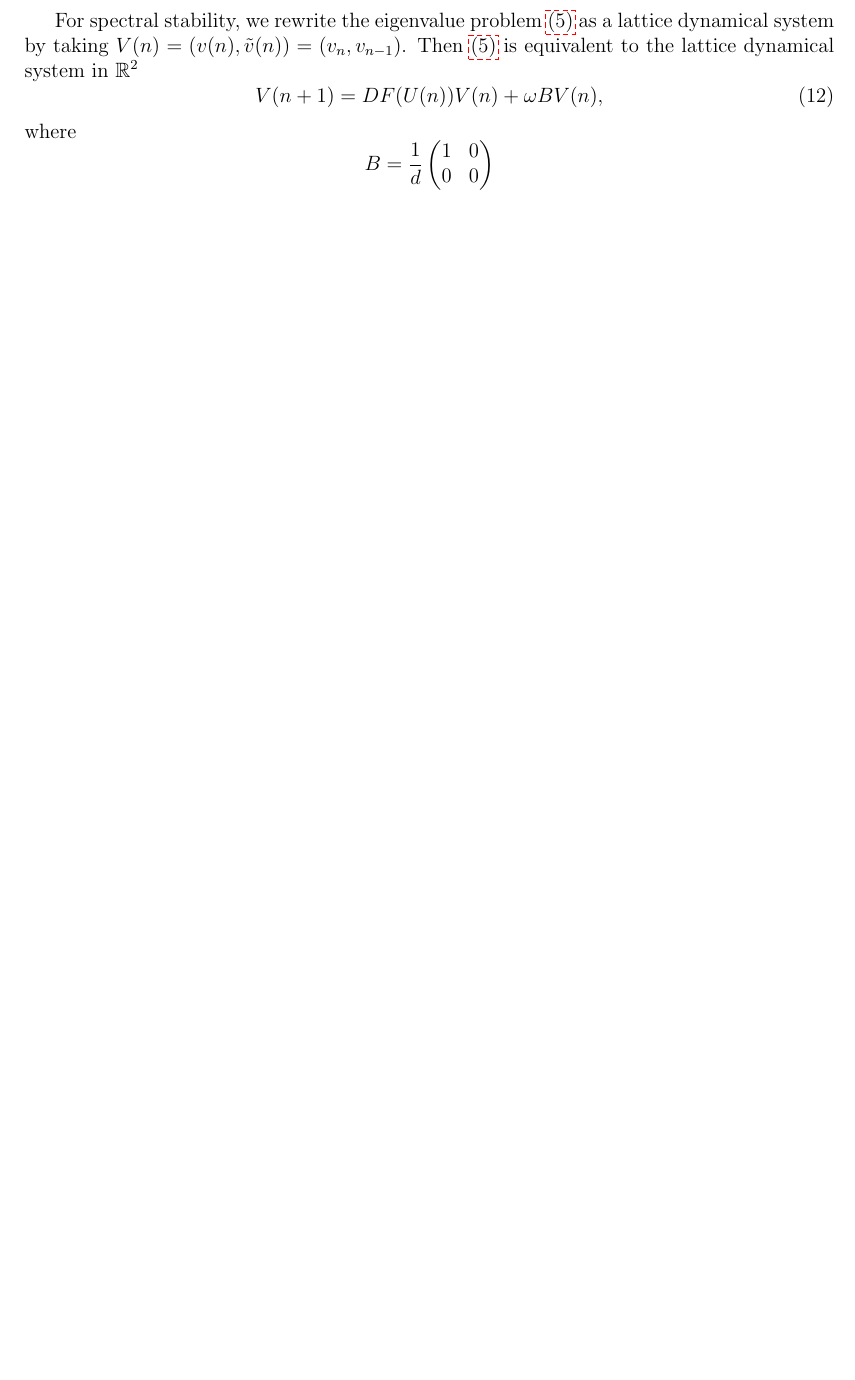
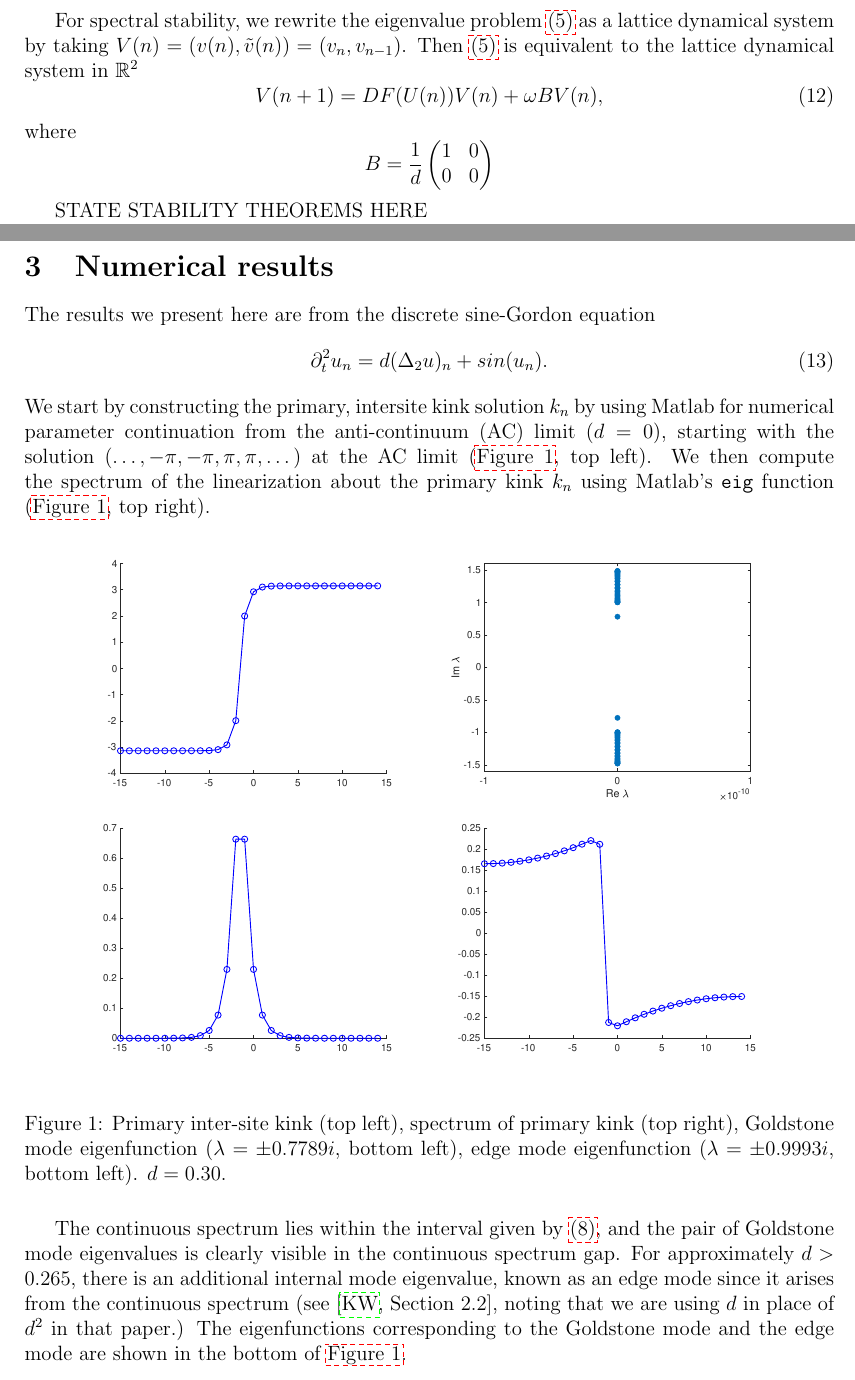
Before and after one commit to rhparker/DKG-paper, a LaTeX document (DKG.tex): part of page 3 of 8 before the commit and two parts of pages 3 and 4 of 9 after it, the two joined at a grey line, cut so that both start at the same text, the shorter picture padded with empty space. Compiled offline with pdfLaTeX.

Commit message:
added kink images

```diff
--- a/DKG.tex
+++ b/DKG.tex
@@ -193,6 +193,31 @@ B = \frac{1}{d}
 \begin{pmatrix}1 & 0 \\ 0 & 0
 \end{pmatrix}
 \]
+
+STATE STABILITY THEOREMS HERE
+
+\section{Numerical results}
+
+The results we present here are from the discrete sine-Gordon equation
+\begin{equation}\label{eq:dSG}
+	\partial_t^2 u_n = d (\Delta_2 u)_n + sin(u_n).
+\end{equation}
+We start by constructing the primary, intersite kink solution $k_n$ by using Matlab for numerical parameter continuation from the anti-continuum (AC) limit ($d = 0$), starting with the solution $(\dots, -\pi, -\pi, \pi, \pi, \dots)$ at the AC limit (\cref{fig:kink}, top left). We then compute the spectrum of the linearization about the primary kink $k_n$ using Matlab's \texttt{eig} function (\cref{fig:kink}, top right).
+
+\begin{figure}[H]
+\begin{center}
+\begin{tabular}{cc}
+\includegraphics[width=7cm]{1kink.eps}	&
+\includegraphics[width=7cm]{1kinkspectrum.eps} \\
+\includegraphics[width=7cm]{1kinkgoldstonemode.eps} &
+\includegraphics[width=7cm]{1kinkedgemode.eps}
+\end{tabular}
+\end{center}
+\caption{Primary inter-site kink (top left), spectrum of primary kink (top right), Goldstone mode eigenfunction ($\lambda = \pm 0.7789 i$, bottom left), edge mode eigenfunction ($\lambda = \pm 0.9993 i$, bottom left). $d = 0.30$.}
+\label{fig:kink}
+\end{figure}
+
+The continuous spectrum lies within the interval given by \cref{eq:contspec}, and the pair of Goldstone mode eigenvalues is clearly visible in the continuous spectrum gap. For approximately $d > 0.265$, there is an additional internal mode eigenvalue, known as an edge mode since it arises from the continuous spectrum (see \cite{KevrekidisWeinstein2000}*{Section 2.2}, noting that we are using $d$ in place of $d^2$ in that paper.) The eigenfunctions corresponding to the Goldstone mode and the edge mode are shown in the bottom of \cref{fig:kink}.
 
 \section{Proof of existence results}
 
```
Also changed, not shown: images/1kink.eps (added), images/1kinkedgemode.eps (added), images/1kinkgoldstonemode.eps (added), images/1kinkspectrum.eps (added), images/intersite.eps (deleted), images/kinkantikink1.eps (deleted), images/kinkantikink2.eps (deleted), images/kinkantikinkkink1.eps (deleted), images/onsite.eps (deleted).
